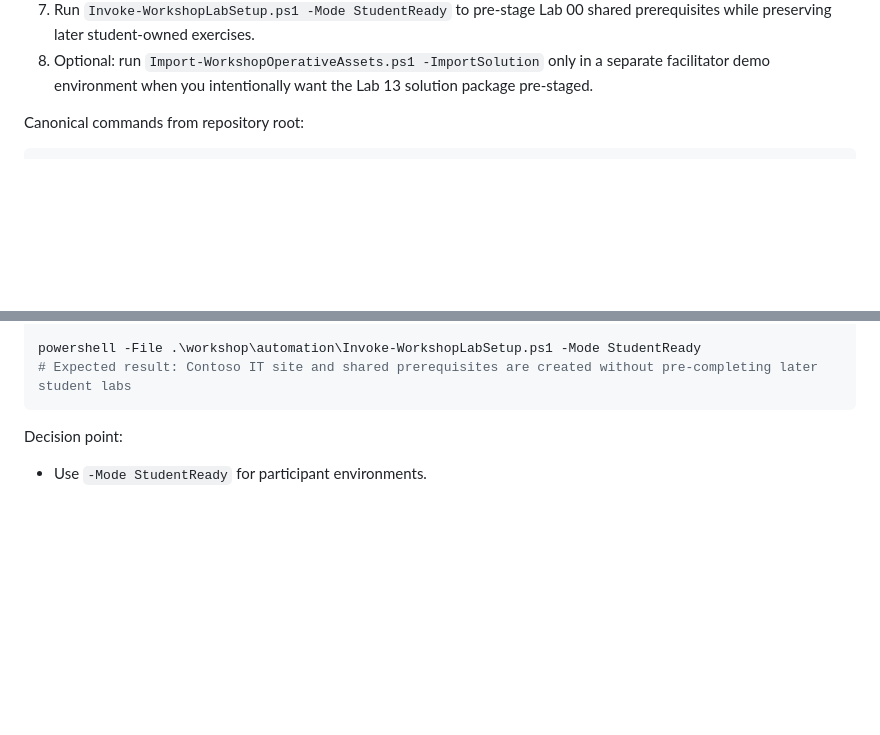
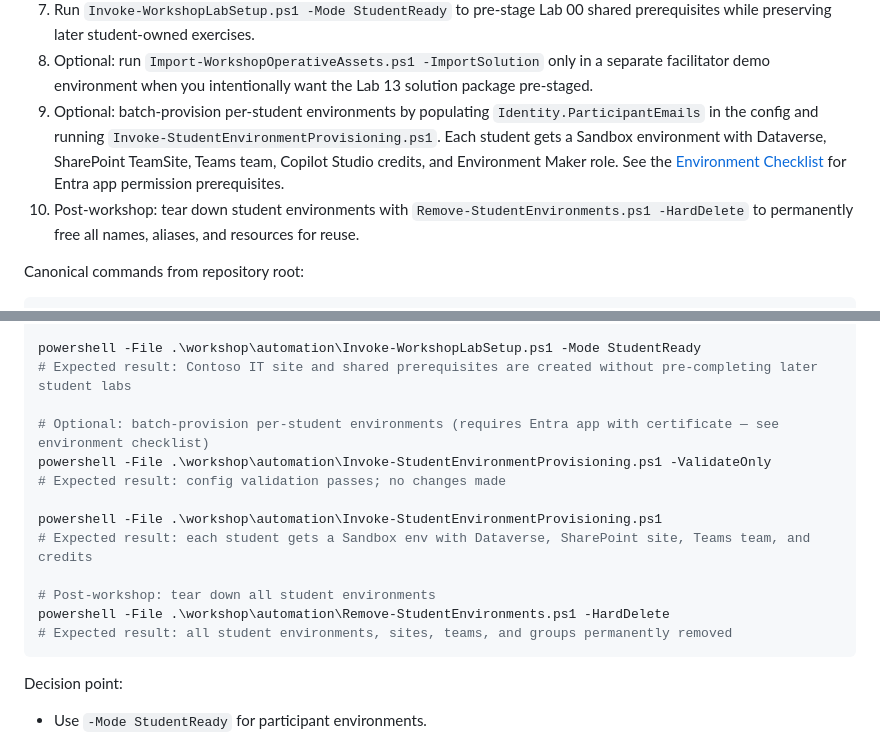
Before and after one commit to judeper/copilot-studio-workshop, a Markdown page: workshop/facilitator-guide/facilitator-guide.md, 2 parts joined by grey strips. Drawn GitHub-style; blank space fills up the shorter version.

Commit message:
Add provisioning steps 9-10 to facilitator guide
Add batch student provisioning (step 9) and post-workshop cleanup (step 10)
to the facilitator guide numbered sequence and canonical command block.
Facilitators reading the PDF will now see the full automation flow including
per-student environment provisioning and teardown.

Co-authored-by: Copilot <223556219+Copilot@users.noreply.github.com>

````diff
--- a/workshop/facilitator-guide/facilitator-guide.md
+++ b/workshop/facilitator-guide/facilitator-guide.md
@@ -41,6 +41,8 @@ Zero-assumption setup sequence (facilitator machine):
 6. Run `Invoke-WorkshopPrereqCheck.ps1` to validate local tools, populated config values, and localized Day 2 asset paths.
 7. Run `Invoke-WorkshopLabSetup.ps1 -Mode StudentReady` to pre-stage Lab 00 shared prerequisites while preserving later student-owned exercises.
 8. Optional: run `Import-WorkshopOperativeAssets.ps1 -ImportSolution` only in a separate facilitator demo environment when you intentionally want the Lab 13 solution package pre-staged.
+9. Optional: batch-provision per-student environments by populating `Identity.ParticipantEmails` in the config and running `Invoke-StudentEnvironmentProvisioning.ps1`. Each student gets a Sandbox environment with Dataverse, SharePoint TeamSite, Teams team, Copilot Studio credits, and Environment Maker role. See the [Environment Checklist](environment-checklist.md#optional-batch-student-environment-provisioning) for Entra app permission prerequisites.
+10. Post-workshop: tear down student environments with `Remove-StudentEnvironments.ps1 -HardDelete` to permanently free all names, aliases, and resources for reuse.
 
 Canonical commands from repository root:
 
@@ -60,6 +62,17 @@ powershell -File .\workshop\automation\Invoke-WorkshopPrereqCheck.ps1
 
 powershell -File .\workshop\automation\Invoke-WorkshopLabSetup.ps1 -Mode StudentReady
 # Expected result: Contoso IT site and shared prerequisites are created without pre-completing later student labs
+
+# Optional: batch-provision per-student environments (requires Entra app with certificate — see environment checklist)
+powershell -File .\workshop\automation\Invoke-StudentEnvironmentProvisioning.ps1 -ValidateOnly
+# Expected result: config validation passes; no changes made
+
+powershell -File .\workshop\automation\Invoke-StudentEnvironmentProvisioning.ps1
+# Expected result: each student gets a Sandbox env with Dataverse, SharePoint site, Teams team, and credits
+
+# Post-workshop: tear down all student environments
+powershell -File .\workshop\automation\Remove-StudentEnvironments.ps1 -HardDelete
+# Expected result: all student environments, sites, teams, and groups permanently removed
 ```
 
 Decision point:
````
